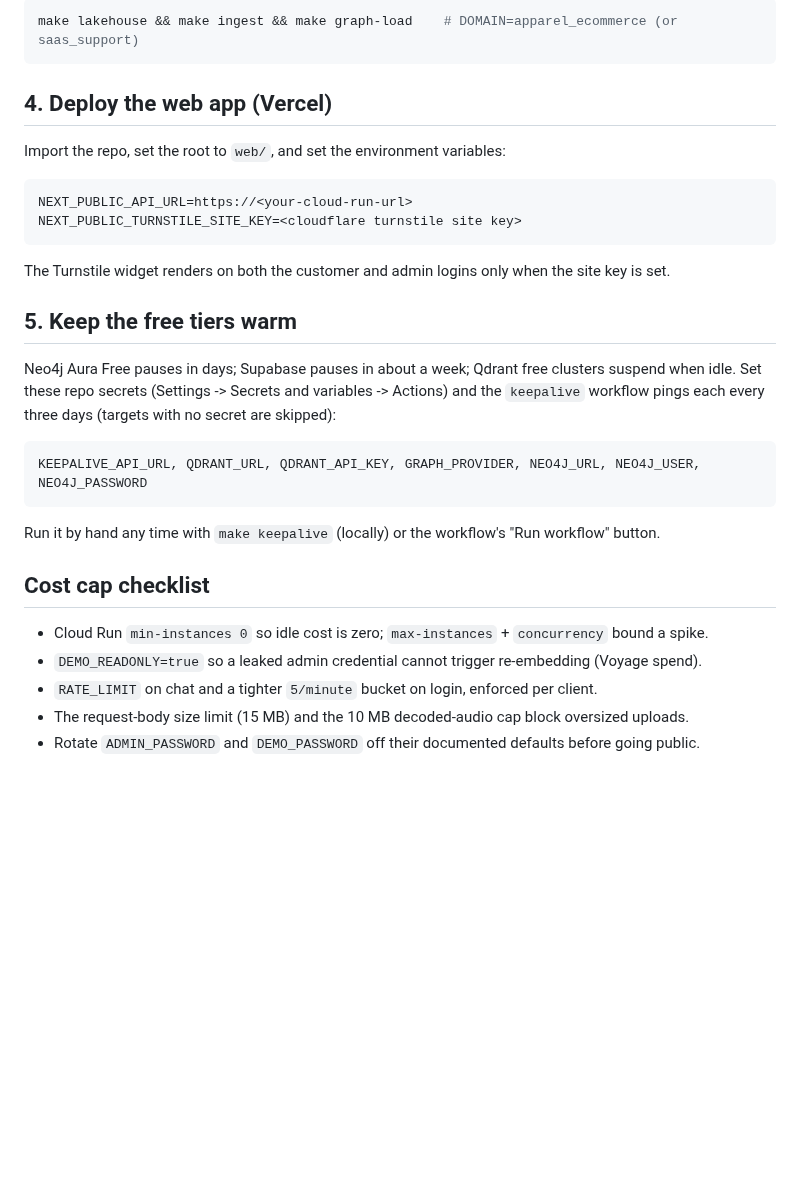
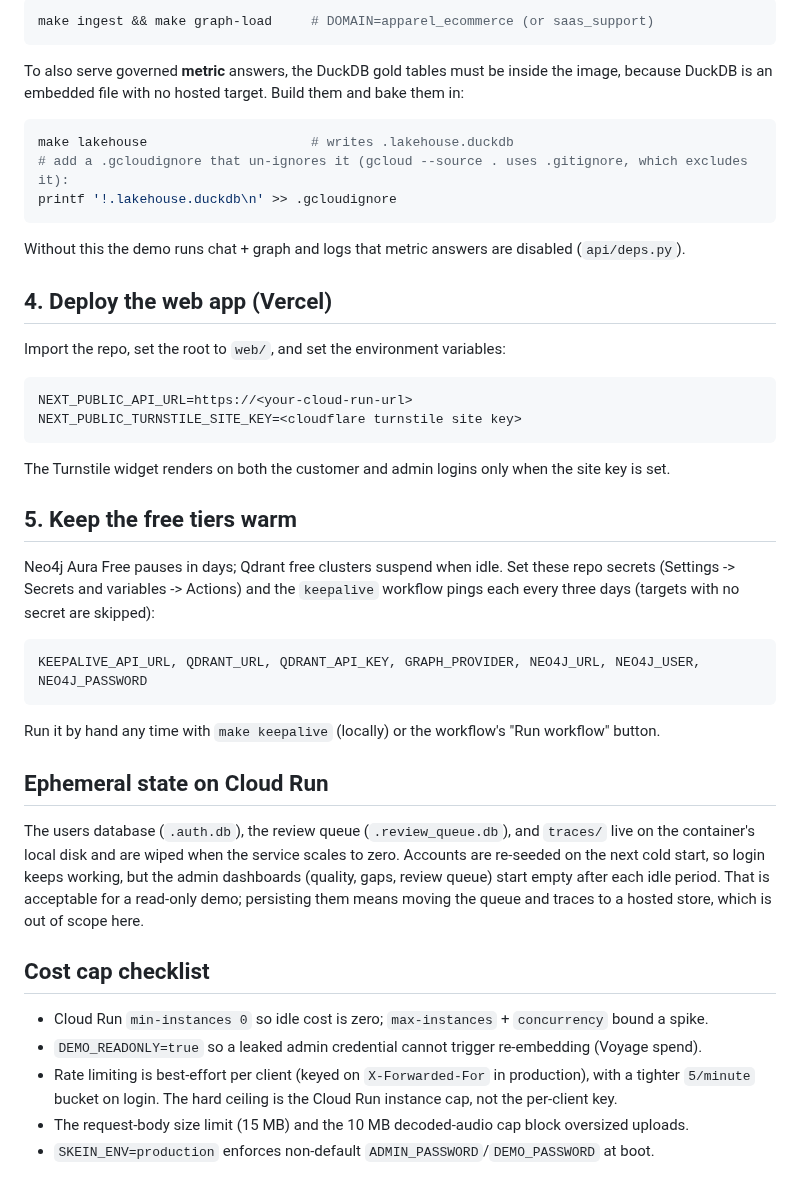
Before and after one commit to hoomanesteki/agentic-rag-knowledge-ai-platform, a Markdown page: docs/DEPLOY.md, the part around one of its changes. GitHub-like rendering; blank space fills up the shorter version.

````diff
--- a/docs/DEPLOY.md
+++ b/docs/DEPLOY.md
@@ -72,13 +91,24 @@ cloud URLs). Run once after provisioning and after any free-tier reset:
 
 ```bash
-make lakehouse && make ingest && make graph-load    # DOMAIN=apparel_ecommerce (or saas_support)
+make ingest && make graph-load     # DOMAIN=apparel_ecommerce (or saas_support)
 ```
+
+To also serve governed **metric** answers, the DuckDB gold tables must be inside the image, because
+DuckDB is an embedded file with no hosted target. Build them and bake them in:
+
+```bash
+make lakehouse                     # writes .lakehouse.duckdb
+# add a .gcloudignore that un-ignores it (gcloud --source . uses .gitignore, which excludes it):
+printf '!.lakehouse.duckdb\n' >> .gcloudignore
+```
+
+Without this the demo runs chat + graph and logs that metric answers are disabled (`api/deps.py`).
 
 ## 4. Deploy the web app (Vercel)
 
 Import the repo, set the root to `web/`, and set the environment variables:
 
-```
+```text
 NEXT_PUBLIC_API_URL=https://<your-cloud-run-url>
 NEXT_PUBLIC_TURNSTILE_SITE_KEY=<cloudflare turnstile site key>
 ```
@@ -87,20 +117,29 @@ The Turnstile widget renders on both the customer and admin logins only when the
 
 ## 5. Keep the free tiers warm
 
-Neo4j Aura Free pauses in days; Supabase pauses in about a week; Qdrant free clusters suspend when
-idle. Set these repo secrets (Settings -> Secrets and variables -> Actions) and the
-`keepalive` workflow pings each every three days (targets with no secret are skipped):
+Neo4j Aura Free pauses in days; Qdrant free clusters suspend when idle. Set these repo secrets
+(Settings -> Secrets and variables -> Actions) and the `keepalive` workflow pings each every three
+days (targets with no secret are skipped):
 
-```
+```text
 KEEPALIVE_API_URL, QDRANT_URL, QDRANT_API_KEY, GRAPH_PROVIDER, NEO4J_URL, NEO4J_USER, NEO4J_PASSWORD
 ```
 
 Run it by hand any time with `make keepalive` (locally) or the workflow's "Run workflow" button.
 
+## Ephemeral state on Cloud Run
+
+The users database (`.auth.db`), the review queue (`.review_queue.db`), and `traces/` live on the
+container's local disk and are wiped when the service scales to zero. Accounts are re-seeded on the
+next cold start, so login keeps working, but the admin dashboards (quality, gaps, review queue)
+start empty after each idle period. That is acceptable for a read-only demo; persisting them means
+moving the queue and traces to a hosted store, which is out of scope here.
+
 ## Cost cap checklist
 
 - Cloud Run `min-instances 0` so idle cost is zero; `max-instances` + `concurrency` bound a spike.
 - `DEMO_READONLY=true` so a leaked admin credential cannot trigger re-embedding (Voyage spend).
-- `RATE_LIMIT` on chat and a tighter `5/minute` bucket on login, enforced per client.
+- Rate limiting is best-effort per client (keyed on `X-Forwarded-For` in production), with a tighter
+  `5/minute` bucket on login. The hard ceiling is the Cloud Run instance cap, not the per-client key.
 - The request-body size limit (15 MB) and the 10 MB decoded-audio cap block oversized uploads.
-- Rotate `ADMIN_PASSWORD` and `DEMO_PASSWORD` off their documented defaults before going public.
+- `SKEIN_ENV=production` enforces non-default `ADMIN_PASSWORD`/`DEMO_PASSWORD` at boot.
````
Also changed, not shown: other parts of docs/DEPLOY.md (+63 -44 lines), docs/BUILD-PLAN.md (+13 -9 lines).
